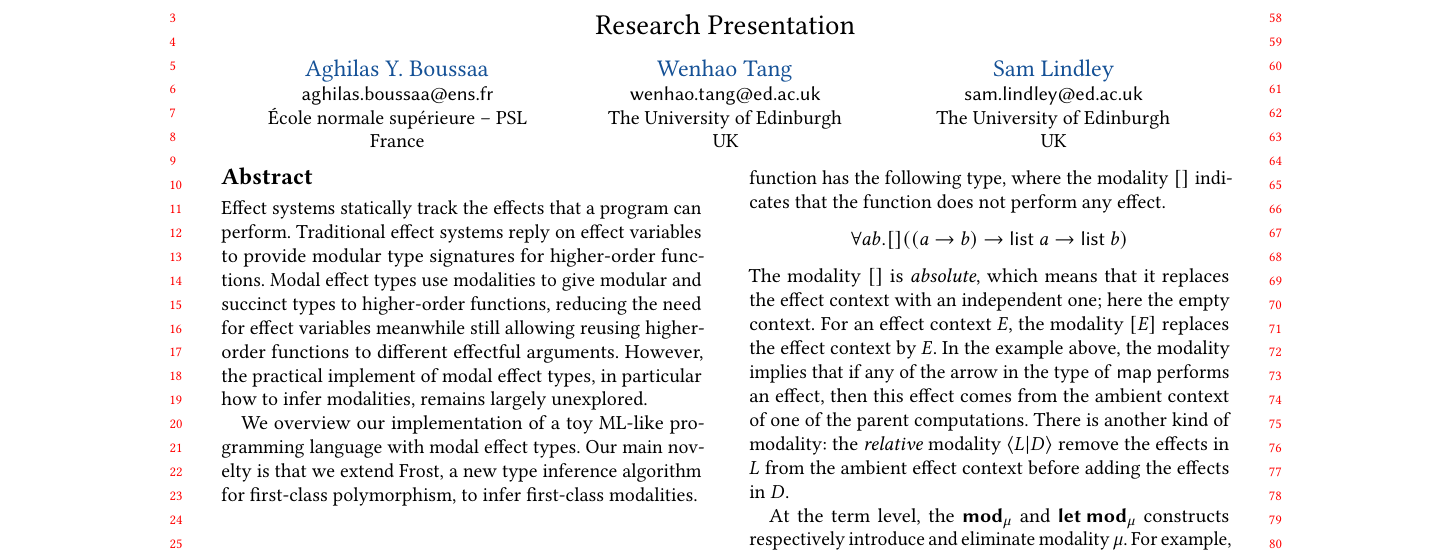
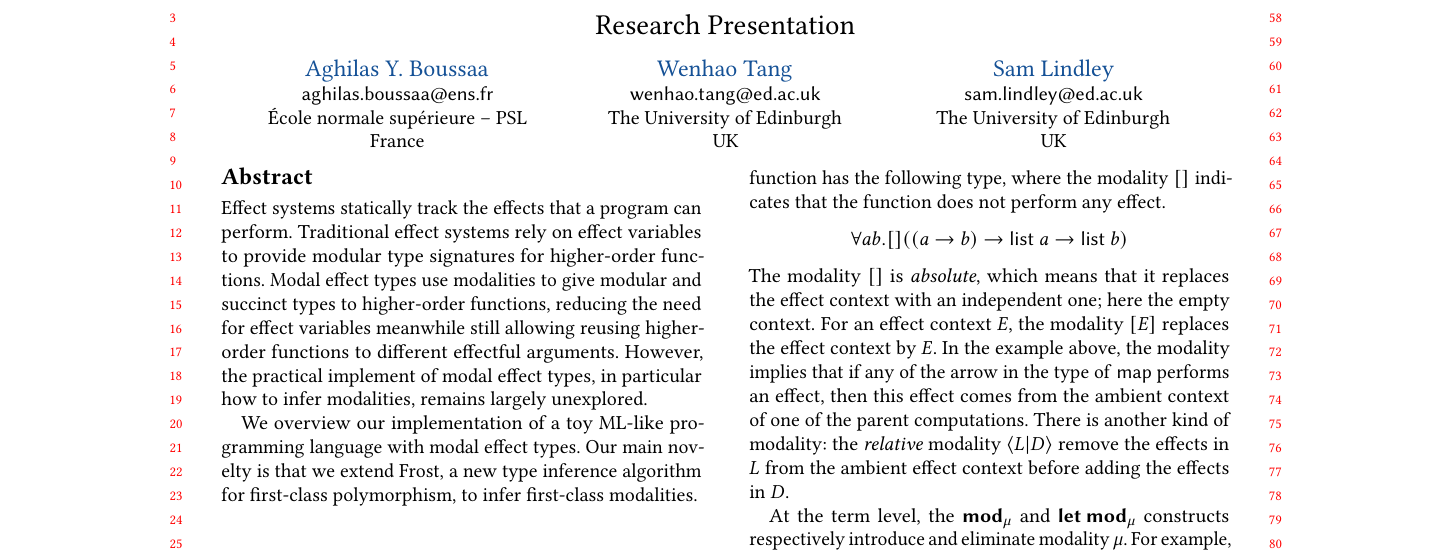
Before and after one commit to 4y8/ML26, a LaTeX paper (abstract.tex): part of page 1 of 3, cut so that both start at the same text. Compiled offline with pdfLaTeX.

Commit message:
Rely on effect variables

```diff
--- a/abstract.tex
+++ b/abstract.tex
@@ -142,7 +142,7 @@
   Effect systems statically track the effects that a program can
   perform.
   %
-  Traditional effect systems reply on effect variables to provide
+  Traditional effect systems rely on effect variables to provide
   modular type signatures for higher-order functions.
   %
   Modal effect types use modalities to give modular and succinct types
```
